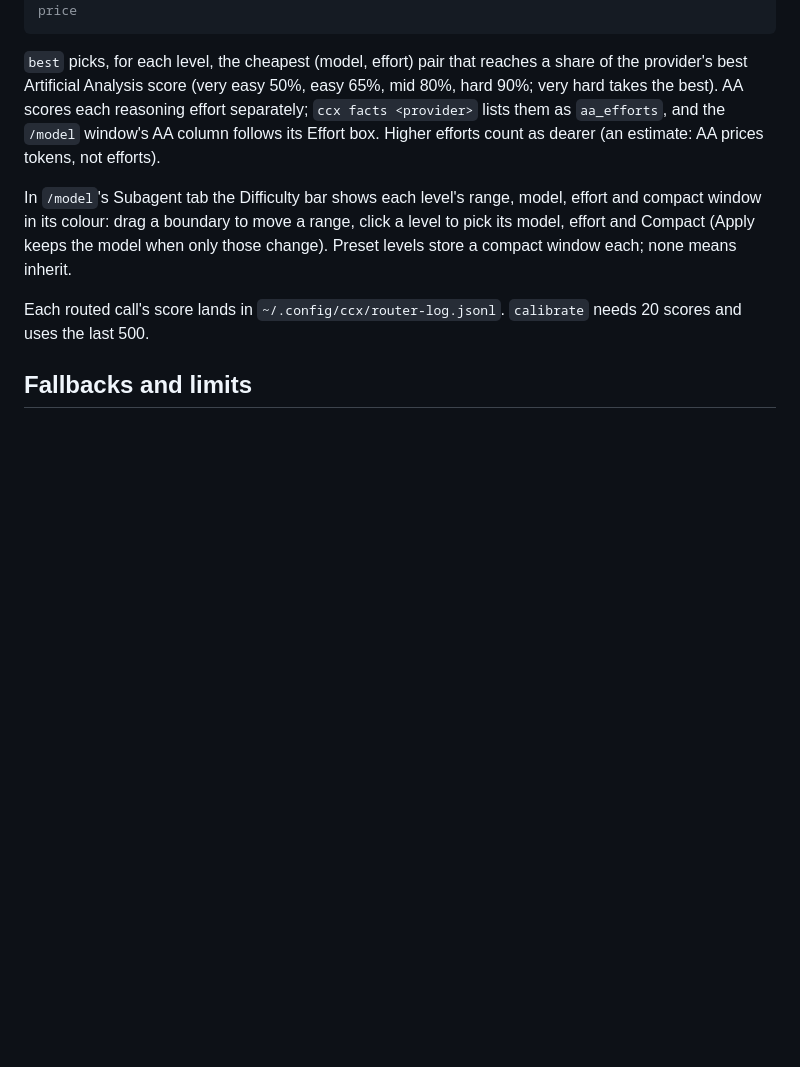
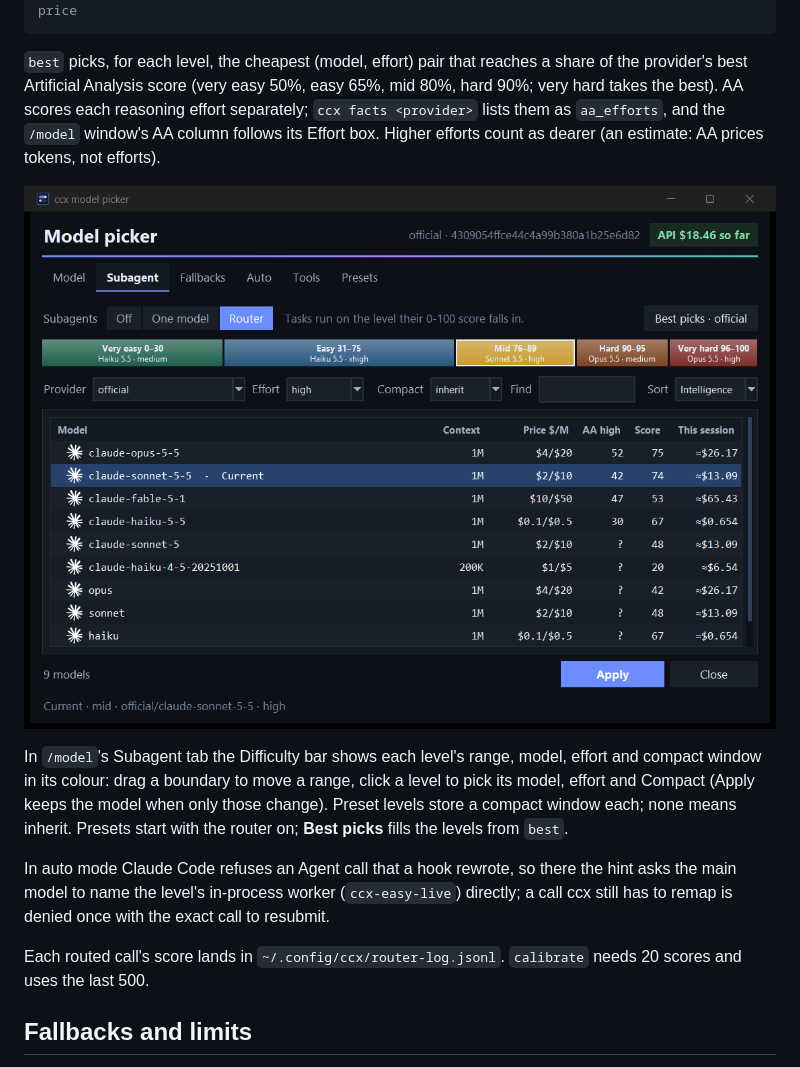
Before and after one commit to AI-Simulations/cc, a Markdown page: README.md, the part around one of its changes. GitHub-like rendering; pictures changed too: docs/picker-router.png (added); blank space fills up the shorter version.

```diff
--- a/README.md
+++ b/README.md
@@ -143,8 +144,15 @@ Artificial Analysis score (very easy 50%, easy 65%, mid 80%, hard 90%; very hard
 each reasoning effort separately; `ccx facts <provider>` lists them as `aa_efforts`, and the `/model` window's
 AA column follows its Effort box. Higher efforts count as dearer (an estimate: AA prices tokens, not efforts).
 
+![Subagent tab with the router's difficulty bar](docs/picker-router.png)
+
 In `/model`'s Subagent tab the Difficulty bar shows each level's range, model, effort and compact window in its colour: drag a
-boundary to move a range, click a level to pick its model, effort and Compact (Apply keeps the model when only those change). Preset levels store a compact window each; none means inherit.
+boundary to move a range, click a level to pick its model, effort and Compact (Apply keeps the model when only those change). Preset levels store a compact window each; none means inherit. Presets start
+with the router on; **Best picks** fills the levels from `best`.
+
+In auto mode Claude Code refuses an Agent call that a hook rewrote, so there the hint asks the main model to
+name the level's in-process worker (`ccx-easy-live`) directly; a call ccx still has to remap is denied once
+with the exact call to resubmit.
 
 Each routed call's score lands in `~/.config/ccx/router-log.jsonl`. `calibrate` needs 20 scores and uses the
 last 500.
```
Also changed, not shown: other parts of README.md (+2 -1 lines), docs/picker-model.png, docs/picker-presets.png, docs/statusline.png, 1 other file.
